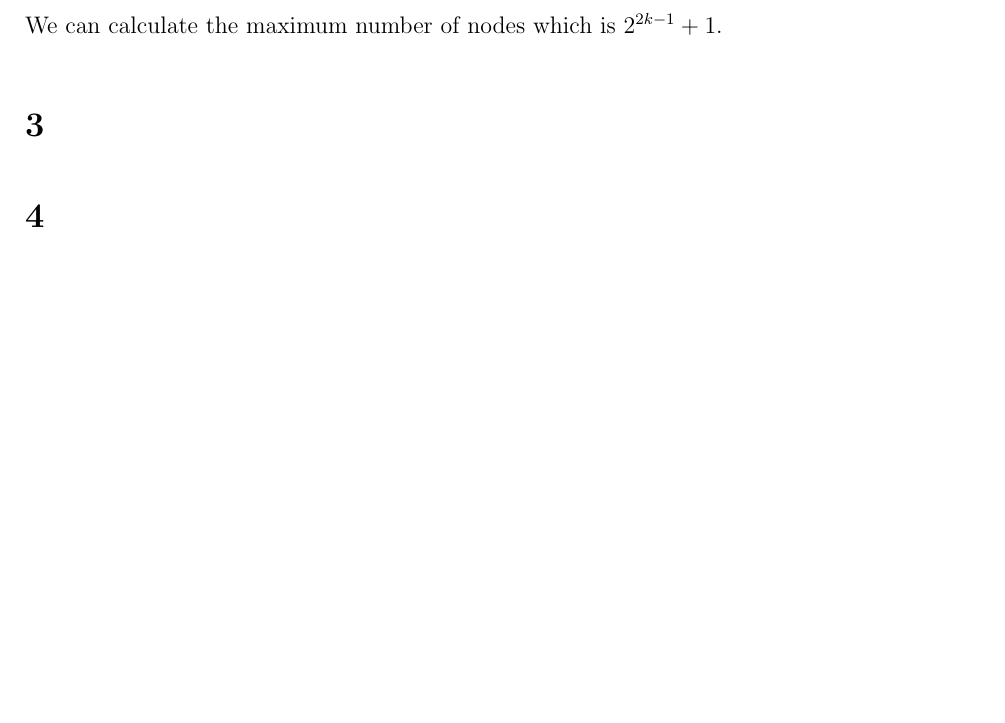
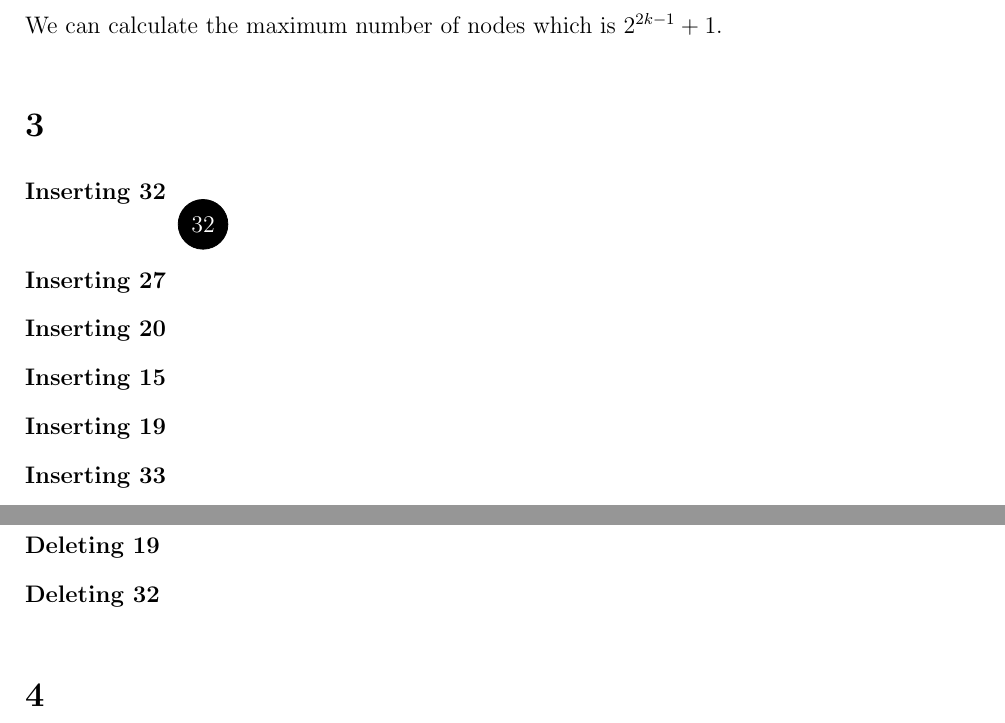
Before and after one commit to deKronkelers/NWI-IBC027_assignment10, a LaTeX problem sheet (answers/assignment10_s4549775_s4329872.tex): part of page 2 of 2 before the commit and two parts of pages 2 and 3 of 3 after it, the two joined at a grey line, cut so that both start at the same text, the shorter picture padded with empty space. Compiled offline with pdfLaTeX.

Commit message:
Add stub for question 3.

```diff
--- a/answers/assignment10_s4549775_s4329872.tex
+++ b/answers/assignment10_s4549775_s4329872.tex
@@ -174,6 +174,26 @@ We can calculate the maximum number of nodes which is $2^{2k - 1} + 1$.
 
 \section{} %3
 
+\begin{description}
+	\item[Inserting 32]
+	\begin{tikzpicture}[
+		every node/.append style={minimum width=2em}
+		,level/.style={sibling distance=.5\linewidth/#1}
+		,b/.style={circle, draw, fill=black, text=white}
+		,r/.style={circle, draw, fill=red}
+		,baseline=(A.north)
+	]
+		\node [b] (A) {32};
+	\end{tikzpicture}
+	\item[Inserting 27]
+	\item[Inserting 20]
+	\item[Inserting 15]
+	\item[Inserting 19]
+	\item[Inserting 33]
+	\item[Deleting 19]
+	\item[Deleting 32]
+\end{description}
+
 \section{} %4
 
 \section{} %5
```
